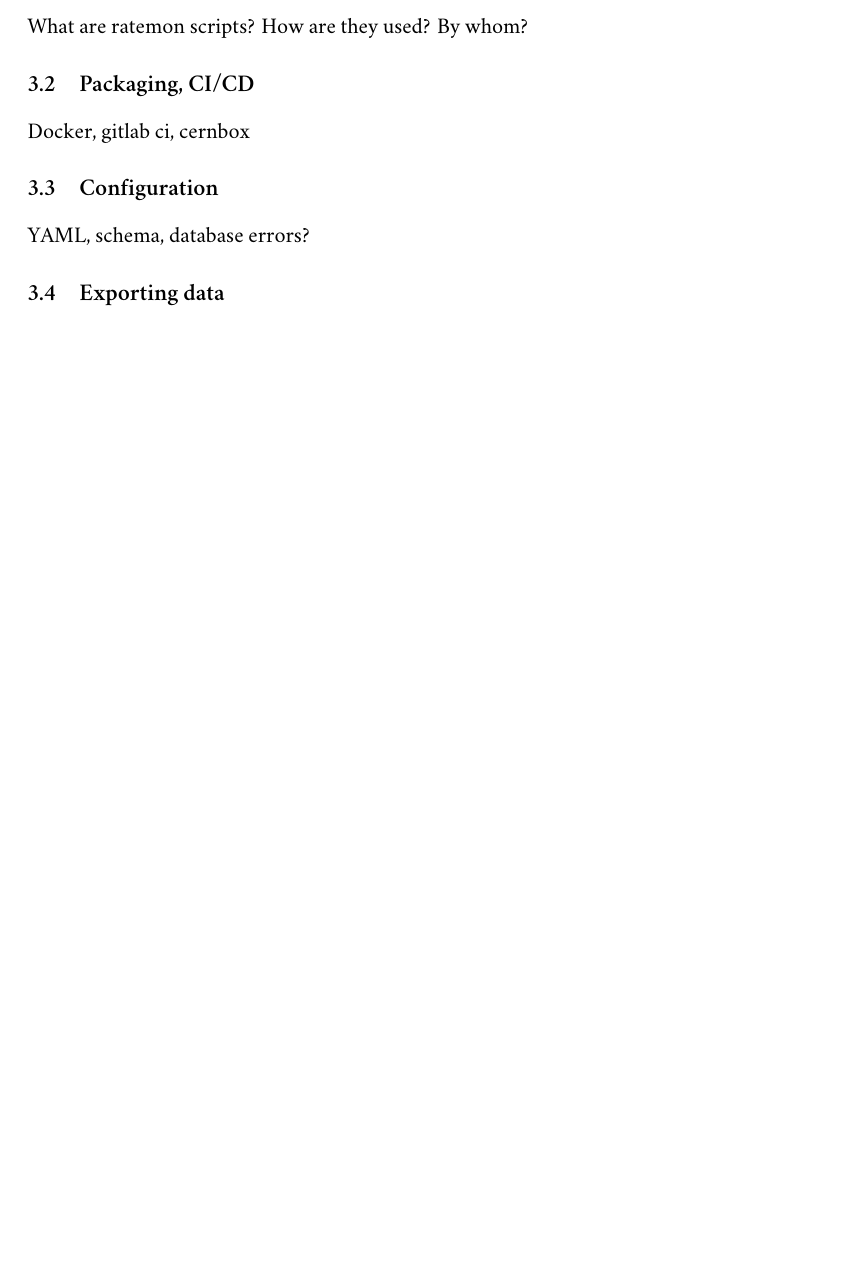
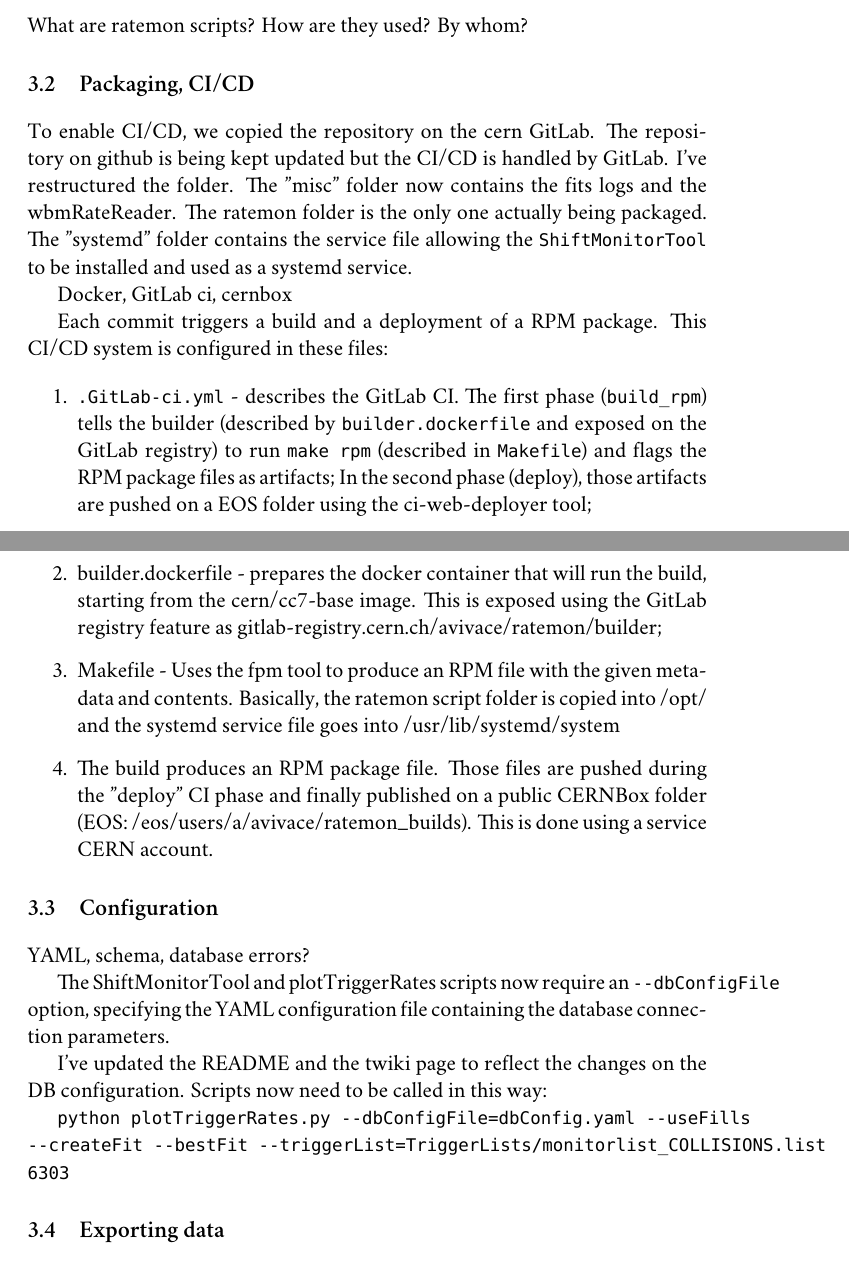
Before and after one commit to avivace/master-thesis, a LaTeX thesis (thesis.tex, which reads 5_ratemon.tex): part of page 21 of 25 before the commit and two parts of pages 20 and 21 of 24 after it, the two joined at a grey line, cut so that both start at the same text, the shorter picture padded with empty space. Compiled offline with XeLaTeX; a missing font is replaced by an installed copy or a similar font.

Commit message:
Outline Ratemon stuff. Set Iosevka as monospaced font

```diff
--- a/5_ratemon.tex
+++ b/5_ratemon.tex
@@ -8,11 +8,30 @@ What are ratemon scripts? How are they used? By whom?
 
 \section{Packaging, CI/CD}
 
-Docker, gitlab ci, cernbox
+To enable CI/CD, we copied the repository on the cern GitLab. The repository on github is being kept updated but the CI/CD is handled by GitLab.
+I've restructured the folder. The "misc" folder now contains the fits logs and the wbmRateReader. The ratemon folder is the only one actually being packaged. The "systemd" folder contains the service file allowing the \texttt{ShiftMonitorTool} to be installed and used as a systemd service.
+
+Docker, GitLab ci, cernbox
+
+Each commit triggers a build and a deployment of a RPM package. This CI/CD system is configured in these files:
+
+\begin{enumerate}
+	\item \texttt{.GitLab-ci.yml} - describes the GitLab CI. The first phase (\texttt{build\_rpm}) tells the builder (described by \texttt{builder.dockerfile} and exposed on the GitLab registry) to run \texttt{make rpm} (described in \texttt{Makefile}) and flags the RPM package files as artifacts; In the second phase (deploy), those artifacts are pushed on a EOS folder using the ci-web-deployer tool;
+	\item builder.dockerfile - prepares the docker container that will run the build, starting from the cern/cc7-base image. This is exposed using the GitLab registry feature as gitlab-registry.cern.ch/avivace/ratemon/builder;
+	\item Makefile - Uses the fpm tool to produce an RPM file with the given metadata and contents. Basically, the ratemon script folder is copied into /opt/ and the systemd service file goes into /usr/lib/systemd/system
+
+	\item The build produces an RPM package file. Those files are pushed during the "deploy" CI phase and finally published on a public CERNBox folder (EOS: /eos/users/a/avivace/ratemon\_builds). This is done using a service CERN account.
+\end{enumerate}
 
 \section{Configuration}
 
 YAML, schema, database errors?
+
+The ShiftMonitorTool and plotTriggerRates scripts now require an \texttt{--dbConfigFile} option, specifying the YAML configuration file containing the database connection parameters.
+
+I've updated the README and the twiki page to reflect the changes on the DB configuration. Scripts now need to be called in this way:
+
+\texttt{python plotTriggerRates.py --dbConfigFile=dbConfig.yaml --useFills --createFit --bestFit --triggerList=TriggerLists/monitorlist\_COLLISIONS.list 6303}
 
 \section{Exporting data}
 
--- a/thesis.tex
+++ b/thesis.tex
@@ -16,6 +16,7 @@
 \usepackage{fontspec}
 	% Numbers={OldStyle,Proportional},Ligatures=TeX
 	\setmainfont[]{Adobe Caslon Pro}
+	\setmonofont[Scale=0.8]{Iosevka}
 	%\newfontfamily\bold{Tiempos Headline Medium}
 
 % Captions
```
Also changed, not shown: thesis.tex (2 more changed lines).
